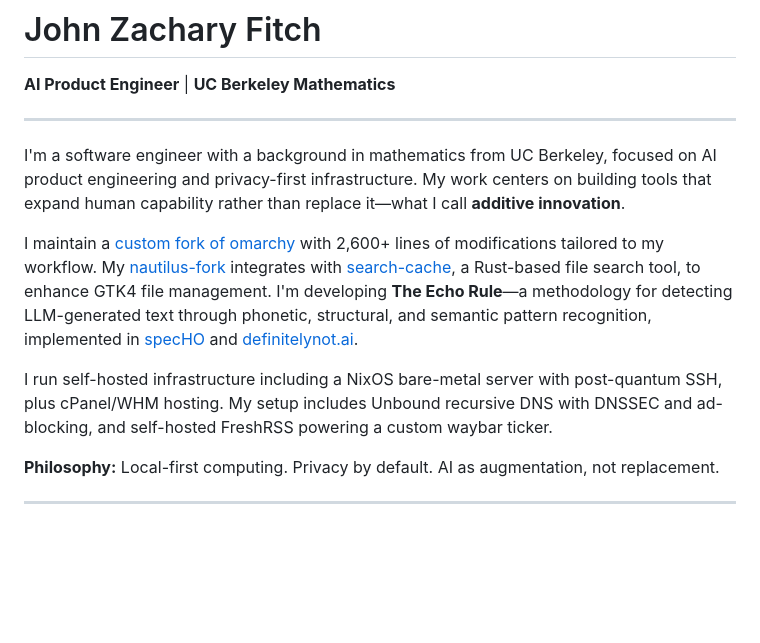
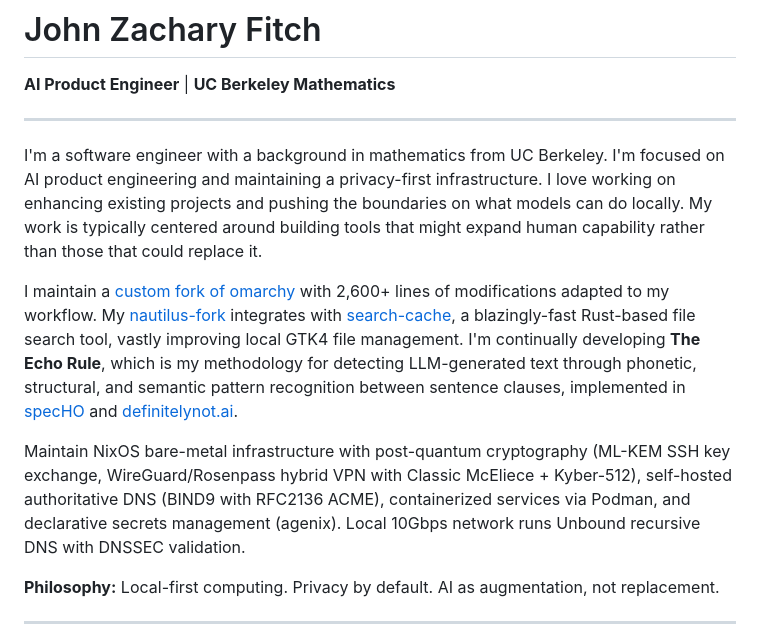
Before and after one commit to johnzfitch/johnzfitch, a Markdown page: README.md, the part around the change. Rendered like a GitHub page; blank space fills up the shorter version.

```diff
--- a/README.md
+++ b/README.md
@@ -3,11 +3,11 @@
 
 ---
 
-I'm a software engineer with a background in mathematics from UC Berkeley, focused on AI product engineering and privacy-first infrastructure. My work centers on building tools that expand human capability rather than replace it—what I call **additive innovation**.
+I'm a software engineer with a background in mathematics from UC Berkeley. I'm focused on AI product engineering and maintaining a privacy-first infrastructure. I love working on enhancing existing projects and pushing the boundaries on what models can do locally. My work is typically centered around building tools that might expand human capability rather than those that could replace it.
 
-I maintain a [custom fork of omarchy](https://github.com/johnzfitch/omarchy) with 2,600+ lines of modifications tailored to my workflow. My [nautilus-fork](https://github.com/johnzfitch/nautilus-fork) integrates with [search-cache](https://github.com/johnzfitch/search-cache), a Rust-based file search tool, to enhance GTK4 file management. I'm developing **The Echo Rule**—a methodology for detecting LLM-generated text through phonetic, structural, and semantic pattern recognition, implemented in [specHO](https://github.com/johnzfitch/specHO) and [definitelynot.ai](https://definitelynot.ai).
+I maintain a [custom fork of omarchy](https://github.com/johnzfitch/omarchy) with 2,600+ lines of modifications adapted to my workflow. My [nautilus-fork](https://github.com/johnzfitch/nautilus-fork) integrates with [search-cache](https://github.com/johnzfitch/search-cache), a blazingly-fast Rust-based file search tool, vastly improving local GTK4 file management. I'm continually developing **The Echo Rule**, which is my methodology for detecting LLM-generated text through phonetic, structural, and semantic pattern recognition between sentence clauses, implemented in [specHO](https://github.com/johnzfitch/specHO) and [definitelynot.ai](https://definitelynot.ai).
 
-I run self-hosted infrastructure including a NixOS bare-metal server with post-quantum SSH, plus cPanel/WHM hosting. My setup includes Unbound recursive DNS with DNSSEC and ad-blocking, and self-hosted FreshRSS powering a custom waybar ticker.
+Maintain NixOS bare-metal infrastructure with post-quantum cryptography (ML-KEM SSH key exchange, WireGuard/Rosenpass hybrid VPN with Classic McEliece + Kyber-512), self-hosted authoritative DNS (BIND9 with RFC2136 ACME), containerized services via Podman, and declarative secrets management (agenix). Local 10Gbps network runs Unbound recursive DNS with DNSSEC validation.
 
 **Philosophy:** Local-first computing. Privacy by default. AI as augmentation, not replacement.
 
```
